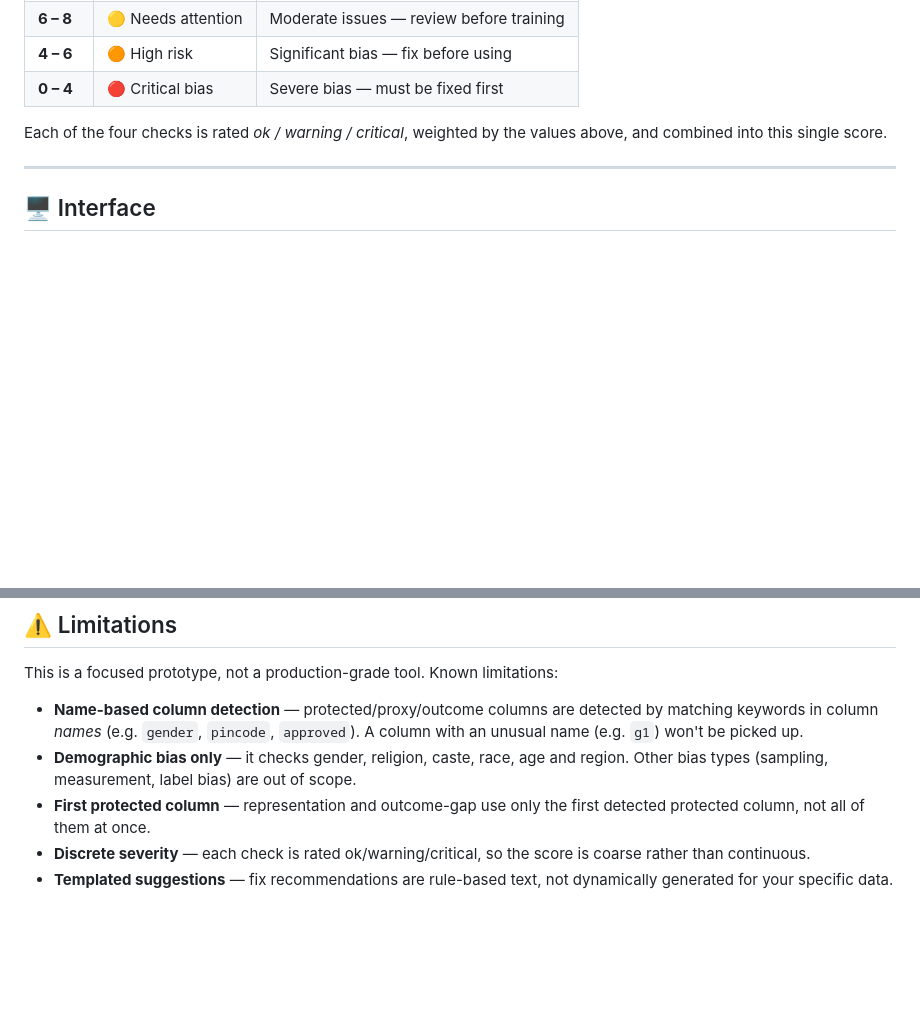
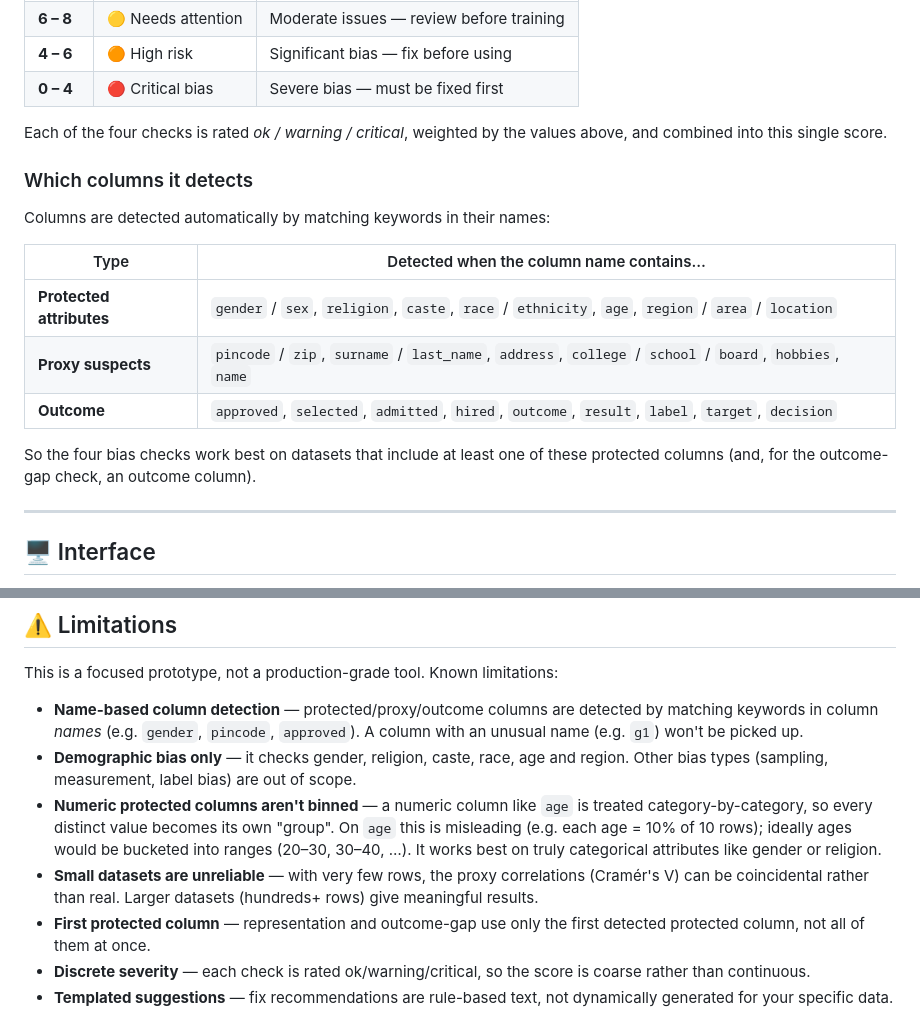
Before and after one commit to Payal1461/fairlens, a Markdown page: README.md, 2 parts joined by grey strips. GitHub-like rendering; blank space fills up the shorter version.

Commit message:
README: document detected columns and numeric/small-data limitations

```diff
--- a/README.md
+++ b/README.md
@@ -43,6 +43,18 @@ The score ranges from **0 (very biased)** to **10 (fair)**:
 | **0 – 4** | 🔴 Critical bias | Severe bias — must be fixed first |
 
 Each of the four checks is rated *ok / warning / critical*, weighted by the values above, and combined into this single score.
+
+### Which columns it detects
+
+Columns are detected automatically by matching keywords in their names:
+
+| Type | Detected when the column name contains… |
+|------|------------------------------------------|
+| **Protected attributes** | `gender` / `sex`, `religion`, `caste`, `race` / `ethnicity`, `age`, `region` / `area` / `location` |
+| **Proxy suspects** | `pincode` / `zip`, `surname` / `last_name`, `address`, `college` / `school` / `board`, `hobbies`, `name` |
+| **Outcome** | `approved`, `selected`, `admitted`, `hired`, `outcome`, `result`, `label`, `target`, `decision` |
+
+So the four bias checks work best on datasets that include at least one of these protected columns (and, for the outcome-gap check, an outcome column).
 
 ---
 
@@ -115,6 +127,8 @@ This is a focused prototype, not a production-grade tool. Known limitations:
 
 - **Name-based column detection** — protected/proxy/outcome columns are detected by matching keywords in column *names* (e.g. `gender`, `pincode`, `approved`). A column with an unusual name (e.g. `g1`) won't be picked up.
 - **Demographic bias only** — it checks gender, religion, caste, race, age and region. Other bias types (sampling, measurement, label bias) are out of scope.
+- **Numeric protected columns aren't binned** — a numeric column like `age` is treated category-by-category, so every distinct value becomes its own "group". On `age` this is misleading (e.g. each age = 10% of 10 rows); ideally ages would be bucketed into ranges (20–30, 30–40, …). It works best on truly categorical attributes like gender or religion.
+- **Small datasets are unreliable** — with very few rows, the proxy correlations (Cramér's V) can be coincidental rather than real. Larger datasets (hundreds+ rows) give meaningful results.
 - **First protected column** — representation and outcome-gap use only the first detected protected column, not all of them at once.
 - **Discrete severity** — each check is rated ok/warning/critical, so the score is coarse rather than continuous.
 - **Templated suggestions** — fix recommendations are rule-based text, not dynamically generated for your specific data.
```
